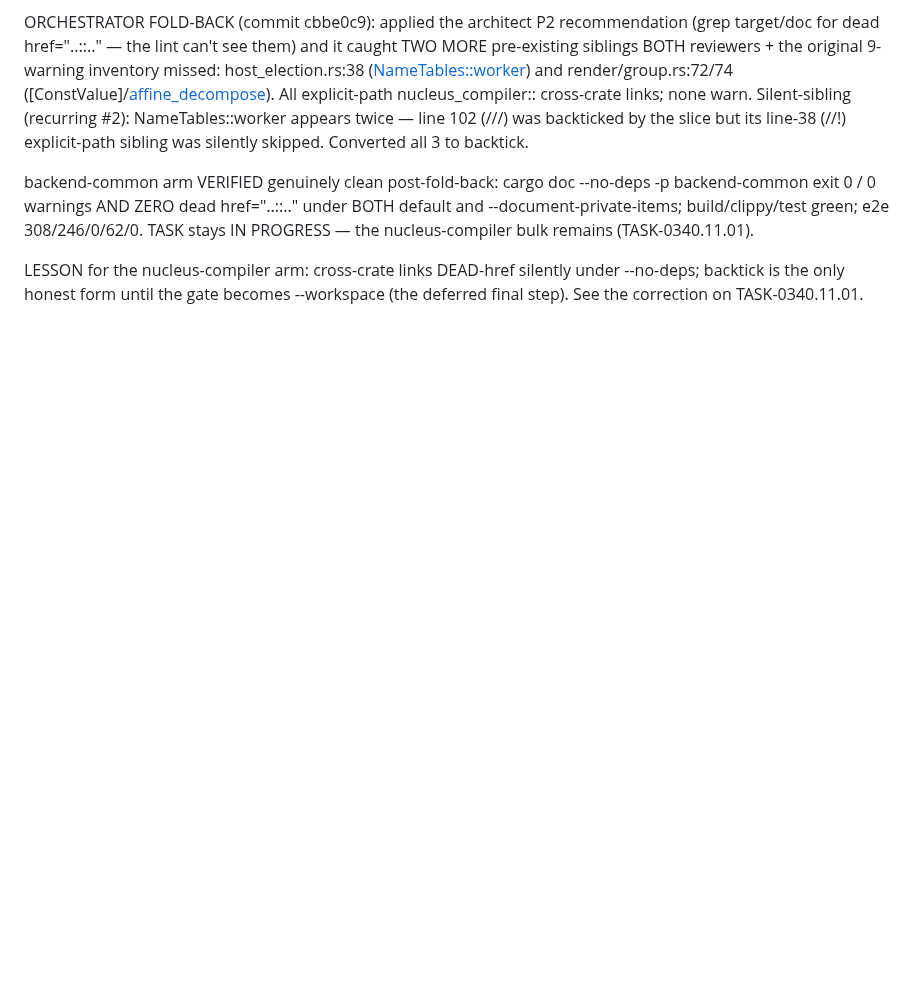
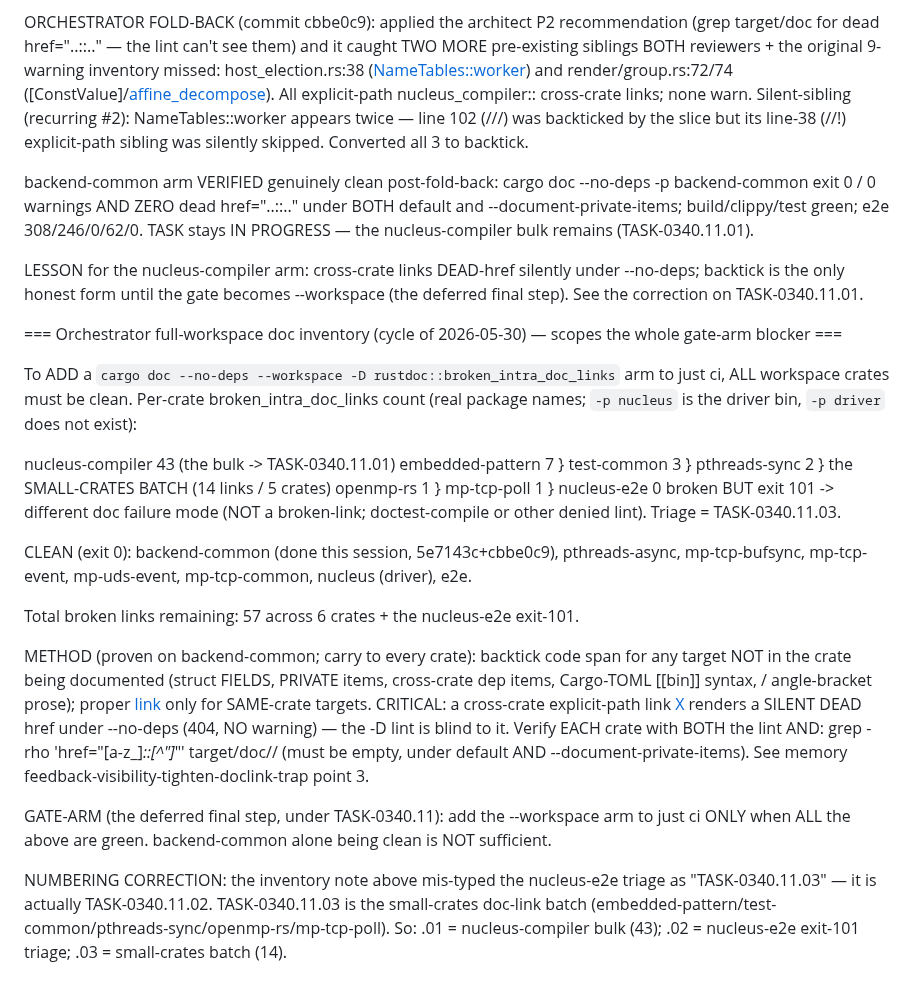
Before and after one commit to eisbaw/nucleus-rs, a Markdown page: backlog/tasks/task-0340.11 - whole-workspace-cargo-doc-latently-RED-~50-broken-private-intra-doc-links-across-nucleus-compiler-backend-common-—-fix-so-cargo-doc-can-become-a-gate-arm.md, the part around one of its changes. Drawn GitHub-style; blank space fills up the shorter version.

```diff
--- a/backlog/tasks/task-0340.11 - whole-workspace-cargo-doc-latently-RED-~50-broken-private-intra-doc-links-across-nucleus-compiler-backend-common-—-fix-so-cargo-doc-can-become-a-gate-arm.md
+++ b/backlog/tasks/task-0340.11 - whole-workspace-cargo-doc-latently-RED-~50-broken-private-intra-doc-links-across-nucleus-compiler-backend-common-—-fix-so-cargo-doc-can-become-a-gate-arm.md
@@ -71,4 +71,26 @@ ORCHESTRATOR FOLD-BACK (commit cbbe0c9): applied the architect P2 recommendation
 backend-common arm VERIFIED genuinely clean post-fold-back: cargo doc --no-deps -p backend-common exit 0 / 0 warnings AND ZERO dead href="..::.." under BOTH default and --document-private-items; build/clippy/test green; e2e 308/246/0/62/0. TASK stays IN PROGRESS — the nucleus-compiler bulk remains (TASK-0340.11.01).
 
 LESSON for the nucleus-compiler arm: cross-crate links DEAD-href silently under --no-deps; backtick is the only honest form until the gate becomes --workspace (the deferred final step). See the correction on TASK-0340.11.01.
+
+=== Orchestrator full-workspace doc inventory (cycle of 2026-05-30) — scopes the whole gate-arm blocker ===
+
+To ADD a `cargo doc --no-deps --workspace -D rustdoc::broken_intra_doc_links` arm to just ci, ALL workspace crates must be clean. Per-crate broken_intra_doc_links count (real package names; `-p nucleus` is the driver bin, `-p driver` does not exist):
+
+  nucleus-compiler   43   (the bulk -> TASK-0340.11.01)
+  embedded-pattern    7   }
+  test-common         3   }
+  pthreads-sync       2   }  the SMALL-CRATES BATCH (14 links / 5 crates)
+  openmp-rs           1   }
+  mp-tcp-poll         1   }
+  nucleus-e2e         0 broken BUT exit 101 -> different doc failure mode (NOT a broken-link; doctest-compile or other denied lint). Triage = TASK-0340.11.03.
+
+  CLEAN (exit 0): backend-common (done this session, 5e7143c+cbbe0c9), pthreads-async, mp-tcp-bufsync, mp-tcp-event, mp-uds-event, mp-tcp-common, nucleus (driver), e2e.
+
+Total broken links remaining: 57 across 6 crates + the nucleus-e2e exit-101.
+
+METHOD (proven on backend-common; carry to every crate): backtick code span for any target NOT in the crate being documented (struct FIELDS, PRIVATE items, cross-crate dep items, Cargo-TOML [[bin]] syntax, <T>/<lv> angle-bracket prose); proper [link](crate::path) only for SAME-crate targets. CRITICAL: a cross-crate explicit-path link [X](other_crate::path) renders a SILENT DEAD href under --no-deps (404, NO warning) — the -D lint is blind to it. Verify EACH crate with BOTH the lint AND: grep -rho 'href="[a-z_]*::[^"]*"' target/doc/<crate>/  (must be empty, under default AND --document-private-items). See memory feedback-visibility-tighten-doclink-trap point 3.
+
+GATE-ARM (the deferred final step, under TASK-0340.11): add the --workspace arm to just ci ONLY when ALL the above are green. backend-common alone being clean is NOT sufficient.
+
+NUMBERING CORRECTION: the inventory note above mis-typed the nucleus-e2e triage as "TASK-0340.11.03" — it is actually TASK-0340.11.02. TASK-0340.11.03 is the small-crates doc-link batch (embedded-pattern/test-common/pthreads-sync/openmp-rs/mp-tcp-poll). So: .01 = nucleus-compiler bulk (43); .02 = nucleus-e2e exit-101 triage; .03 = small-crates batch (14).
 <!-- SECTION:NOTES:END -->
```
Also changed, not shown: other parts of backlog/tasks/task-0340.11 - whole-workspace-cargo-doc-latently-RED-~50-broken-private-intra-doc-links-across-nucleus-compiler-backend-common-—-fix-so-cargo-doc-can-become-a-gate-arm.md (+1 -1 lines), backlog/tasks/task-0340.11.02 - nucleus-e2e-crate-cargo-doc-exit-101-with-ZERO-broken_intra_doc_links-—-different-doc-failure-mode-triage-doctest-compile-or-other-denied-rustdoc-lint.md (added, +24 -0 lines), backlog/tasks/task-0340.11.03 - small-crates-doc-link-cleanup-batch-embedded-pattern7-test-common3-pthreads-sync2-openmp-rs1-mp-tcp-poll1-14-broken_intra_doc_links.md (added, +22 -0 lines).
